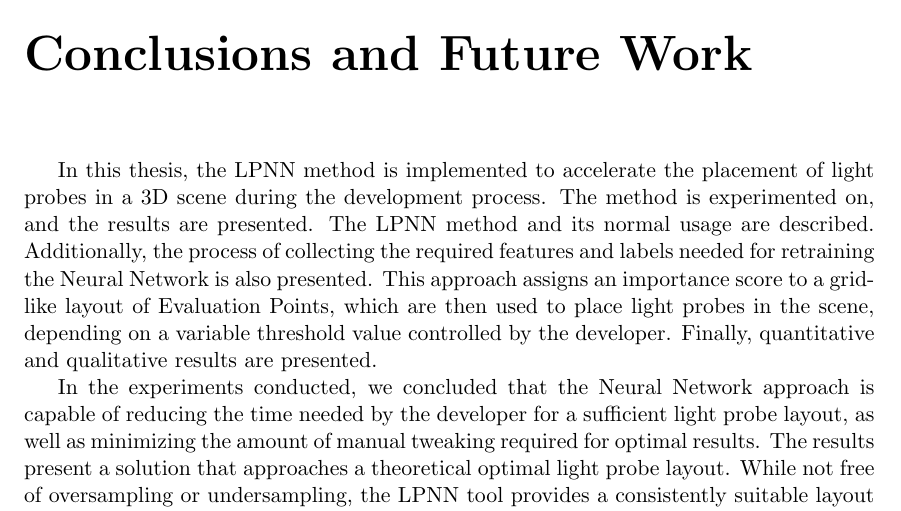
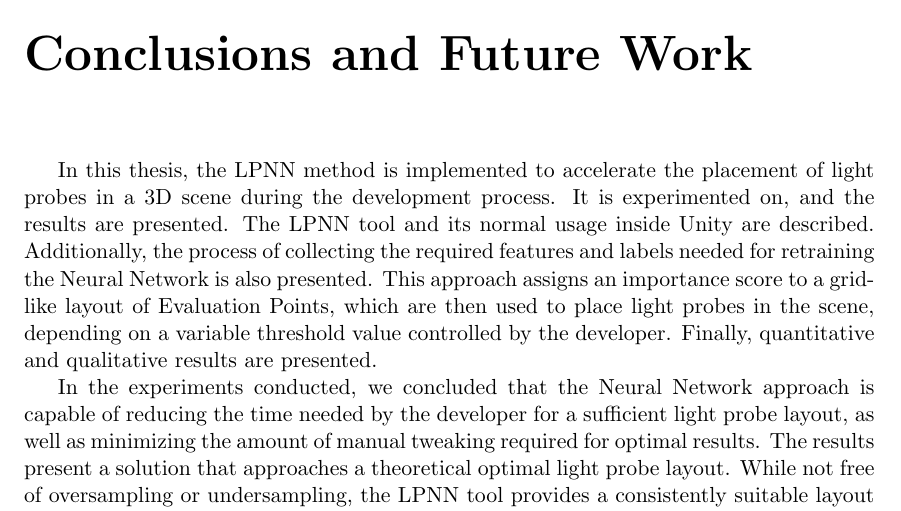
Before and after one commit to AndreasTar/LPNN, a LaTeX thesis (REPORT/main.tex, which reads REPORT/Chapters/conclusions.tex): part of page 53 of 55, cut so that both start at the same text. Compiled offline with pdfLaTeX.

Commit message:
completed

```diff
--- a/REPORT/Chapters/conclusions.tex
+++ b/REPORT/Chapters/conclusions.tex
@@ -1,4 +1,4 @@
-In this thesis, the LPNN method is implemented to accelerate the placement of light probes in a 3D scene during the development process. The method is experimented on, and the results are presented. The LPNN method and its normal usage are described. Additionally, the process of collecting the required features and labels needed for retraining the Neural Network is also presented. This approach assigns an importance score to a grid-like layout of Evaluation Points, which are then used to place light probes in the scene, depending on a variable threshold value controlled by the developer. Finally, quantitative and qualitative results are presented.
+In this thesis, the LPNN method is implemented to accelerate the placement of light probes in a 3D scene during the development process. It is experimented on, and the results are presented. The LPNN tool and its normal usage inside Unity are described. Additionally, the process of collecting the required features and labels needed for retraining the Neural Network is also presented. This approach assigns an importance score to a grid-like layout of Evaluation Points, which are then used to place light probes in the scene, depending on a variable threshold value controlled by the developer. Finally, quantitative and qualitative results are presented.
 
 In the experiments conducted, we concluded that the Neural Network approach is capable of reducing the time needed by the developer for a sufficient light probe layout, as well as minimizing the amount of manual tweaking required for optimal results. The results present a solution that approaches a theoretical optimal light probe layout. While not free of oversampling or undersampling, the LPNN tool provides a consistently suitable layout within a fraction of the time needed by other methods, including the manual approach.
 
```
Also changed, not shown: 1 other file.
